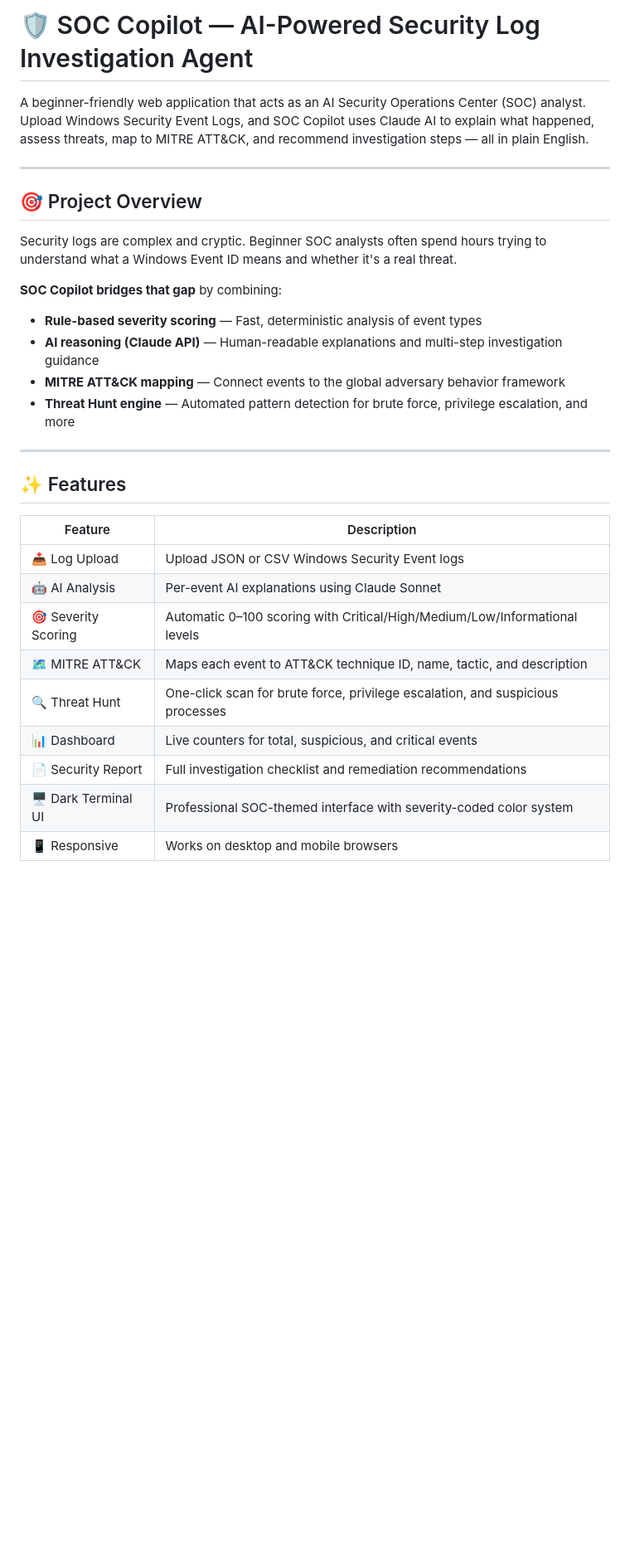
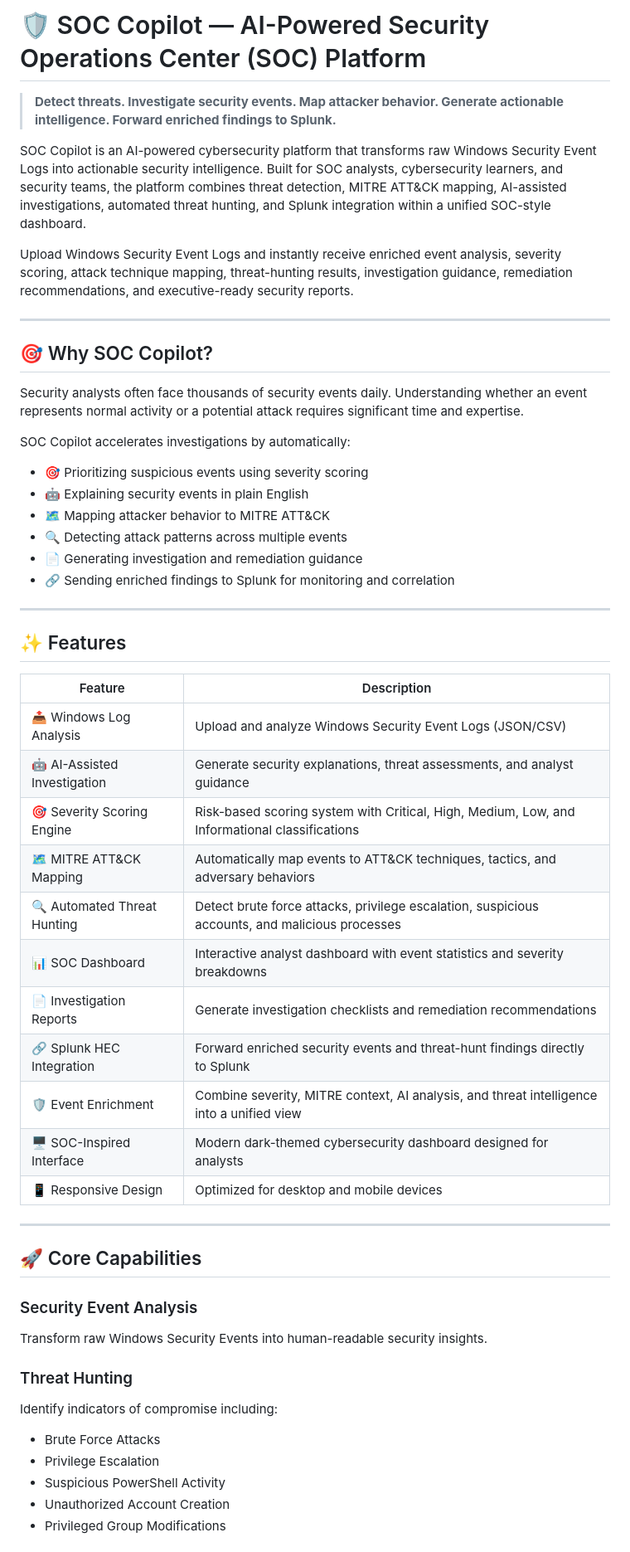
Before and after one commit to amjadkfp/splunk-soc-copilot, a Markdown page: README.md, the part around one of its changes. Shown at 83% size. Drawn GitHub-style; blank space fills up the shorter version.

```diff
--- a/README.md
+++ b/README.md
@@ -1,33 +1,59 @@
-# 🛡️ SOC Copilot — AI-Powered Security Log Investigation Agent
+# 🛡️ SOC Copilot — AI-Powered Security Operations Center (SOC) Platform
 
->
+> **Detect threats. Investigate security events. Map attacker behavior. Generate actionable intelligence. Forward enriched findings to Splunk.**
 
-A beginner-friendly web application that acts as an AI Security Operations Center (SOC) analyst. Upload Windows Security Event Logs, and SOC Copilot uses Claude AI to explain what happened, assess threats, map to MITRE ATT&CK, and recommend investigation steps — all in plain English.
+SOC Copilot is an AI-powered cybersecurity platform that transforms raw Windows Security Event Logs into actionable security intelligence. Built for SOC analysts, cybersecurity learners, and security teams, the platform combines threat detection, MITRE ATT&CK mapping, AI-assisted investigations, automated threat hunting, and Splunk integration within a unified SOC-style dashboard.
+
+Upload Windows Security Event Logs and instantly receive enriched event analysis, severity scoring, attack technique mapping, threat-hunting results, investigation guidance, remediation recommendations, and executive-ready security reports.
 
 ---
 
-## 🎯 Project Overview
+## 🎯 Why SOC Copilot?
 
-Security logs are complex and cryptic. Beginner SOC analysts often spend hours trying to understand what a Windows Event ID means and whether it's a real threat.
+Security analysts often face thousands of security events daily. Understanding whether an event represents normal activity or a potential attack requires significant time and expertise.
 
-**SOC Copilot bridges that gap** by combining:
-- **Rule-based severity scoring** — Fast, deterministic analysis of event types
-- **AI reasoning (Claude API)** — Human-readable explanations and multi-step investigation guidance
-- **MITRE ATT&CK mapping** — Connect events to the global adversary behavior framework
-- **Threat Hunt engine** — Automated pattern detection for brute force, privilege escalation, and more
+SOC Copilot accelerates investigations by automatically:
+
+* 🎯 Prioritizing suspicious events using severity scoring
+* 🤖 Explaining security events in plain English
+* 🗺️ Mapping attacker behavior to MITRE ATT&CK
+* 🔍 Detecting attack patterns across multiple events
+* 📄 Generating investigation and remediation guidance
+* 🔗 Sending enriched findings to Splunk for monitoring and correlation
 
 ---
 
 ## ✨ Features
 
-| Feature | Description |
-|---|---|
-| 📤 Log Upload | Upload JSON or CSV Windows Security Event logs |
-| 🤖 AI Analysis | Per-event AI explanations using Claude Sonnet |
-| 🎯 Severity Scoring | Automatic 0–100 scoring with Critical/High/Medium/Low/Informational levels |
-| 🗺️ MITRE ATT&CK | Maps each event to ATT&CK technique ID, name, tactic, and description |
-| 🔍 Threat Hunt | One-click scan for brute force, privilege escalation, and suspicious processes |
-| 📊 Dashboard | Live counters for total, suspicious, and critical events |
-| 📄 Security Report | Full investigation checklist and remediation recommendations |
-| 🖥️ Dark Terminal UI | Professional SOC-themed interface with severity-coded color system |
-| 📱 Responsive | Works on desktop and mobile browsers |
+| Feature                      | Description                                                                                    |
+| ---------------------------- | ---------------------------------------------------------------------------------------------- |
+| 📤 Windows Log Analysis      | Upload and analyze Windows Security Event Logs (JSON/CSV)                                      |
+| 🤖 AI-Assisted Investigation | Generate security explanations, threat assessments, and analyst guidance                       |
+| 🎯 Severity Scoring Engine   | Risk-based scoring system with Critical, High, Medium, Low, and Informational classifications  |
+| 🗺️ MITRE ATT&CK Mapping     | Automatically map events to ATT&CK techniques, tactics, and adversary behaviors                |
+| 🔍 Automated Threat Hunting  | Detect brute force attacks, privilege escalation, suspicious accounts, and malicious processes |
+| 📊 SOC Dashboard             | Interactive analyst dashboard with event statistics and severity breakdowns                    |
+| 📄 Investigation Reports     | Generate investigation checklists and remediation recommendations                              |
+| 🔗 Splunk HEC Integration    | Forward enriched security events and threat-hunt findings directly to Splunk                   |
+| 🛡️ Event Enrichment         | Combine severity, MITRE context, AI analysis, and threat intelligence into a unified view      |
+| 🖥️ SOC-Inspired Interface   | Modern dark-themed cybersecurity dashboard designed for analysts                               |
+| 📱 Responsive Design         | Optimized for desktop and mobile devices                                                       |
+
+---
+
+## 🚀 Core Capabilities
+
+### Security Event Analysis
+
+Transform raw Windows Security Events into human-readable security insights.
+
+### Threat Hunting
+
+Identify indicators of compromise including:
+
+* Brute Force Attacks
+* Privilege Escalation
+* Suspicious PowerShell Activity
+* Unauthorized Account Creation
+* Privileged Group Modifications
+
```
Also changed, not shown: other parts of README.md (+74 -12 lines).
